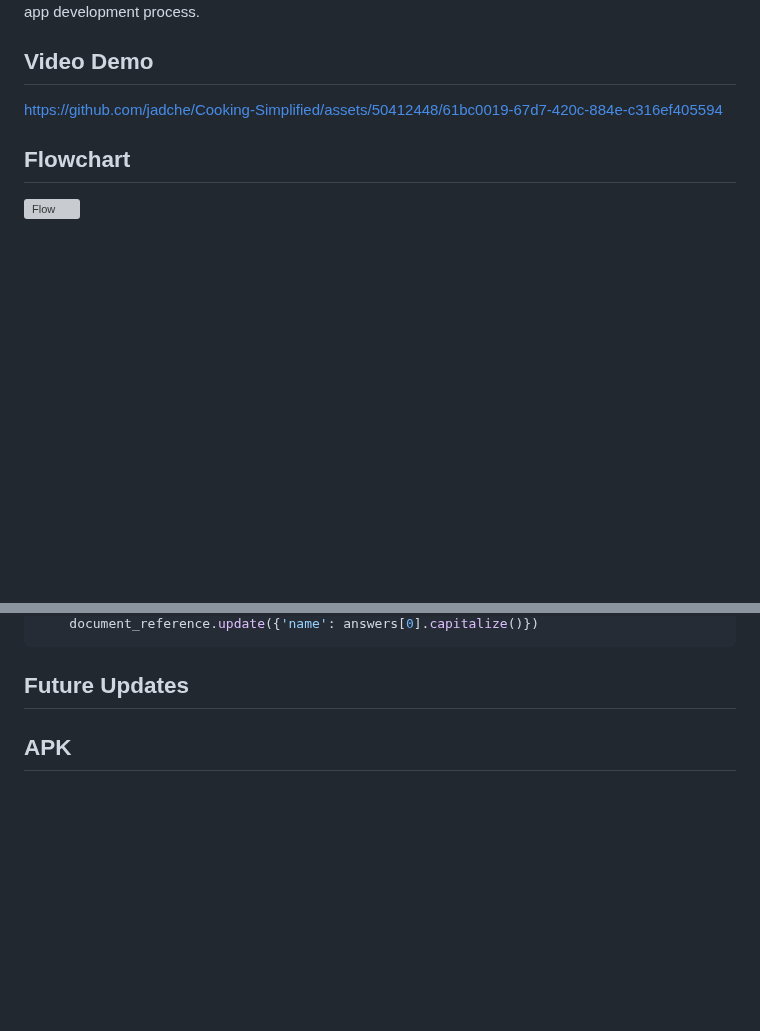
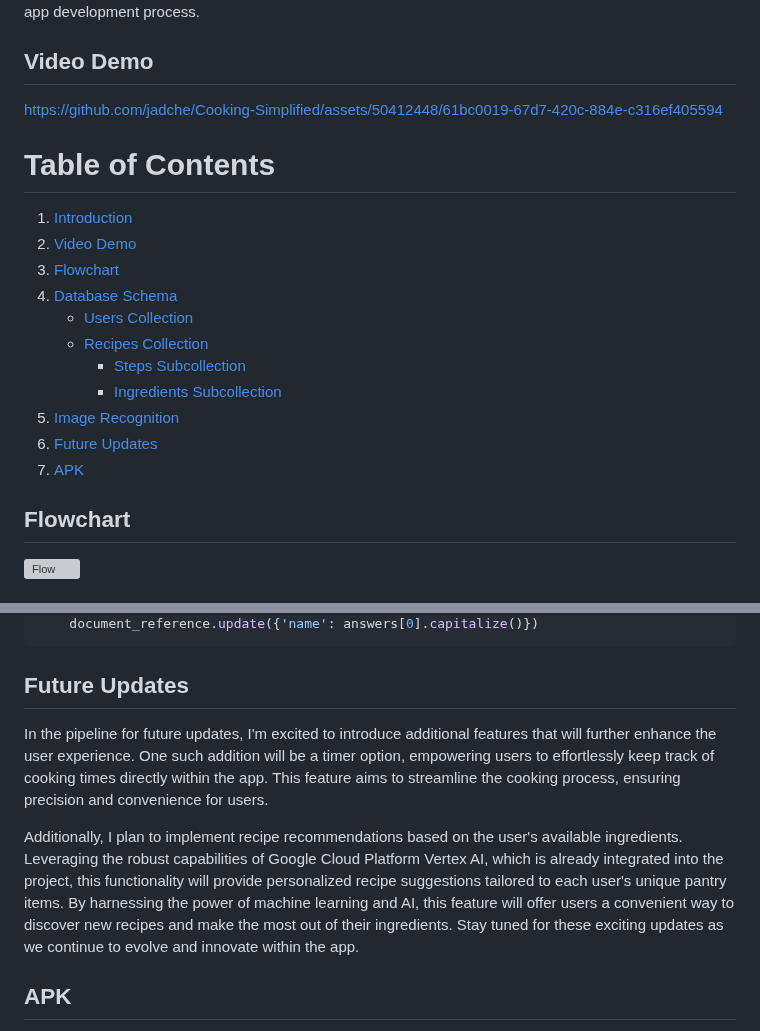
Before and after one commit to jadche/Cooking-Simplified, a Markdown page: README.md, 2 parts joined by grey strips. GitHub-like rendering; blank space fills up the shorter version; grey boxes are pictures that could not be loaded.

```diff
--- a/README.md
+++ b/README.md
@@ -5,6 +5,20 @@ In embarking on this project, my primary goal was to explore the efficiencies af
 ## Video Demo
 
 https://github.com/jadche/Cooking-Simplified/assets/50412448/61bc0019-67d7-420c-884e-c316ef405594
+
+# Table of Contents
+
+1. [Introduction](#introduction)
+2. [Video Demo](#video-demo)
+3. [Flowchart](#flowchart)
+4. [Database Schema](#database-schema)
+   - [Users Collection](#users-collection)
+   - [Recipes Collection](#recipes-collection)
+     - [Steps Subcollection](#steps-subcollection)
+     - [Ingredients Subcollection](#ingredients-subcollection)
+5. [Image Recognition](#image-recognition)
+6. [Future Updates](#future-updates)
+7. [APK](#apk)
 
 ## Flowchart
 <img width="1325" alt="Flow" src="https://github.com/jadche/Cooking-Simplified/assets/50412448/f4bb9716-9f41-48ea-b1ff-2de63e34f6e8">
@@ -136,6 +150,10 @@ Using the pre-trained ImageText model, the script asks a question about the cont
 
 ## Future Updates
 
+In the pipeline for future updates, I'm excited to introduce additional features that will further enhance the user experience. One such addition will be a timer option, empowering users to effortlessly keep track of cooking times directly within the app. This feature aims to streamline the cooking process, ensuring precision and convenience for users.
+
+Additionally, I plan to implement recipe recommendations based on the user's available ingredients. Leveraging the robust capabilities of Google Cloud Platform Vertex AI, which is already integrated into the project, this functionality will provide personalized recipe suggestions tailored to each user's unique pantry items. By harnessing the power of machine learning and AI, this feature will offer users a convenient way to discover new recipes and make the most out of their ingredients. Stay tuned for these exciting updates as we continue to evolve and innovate within the app.
+
 ## APK
 
 https://storage.googleapis.com/flutterflow-io-6f20.appspot.com/build_outputs/cooking-simplified-q6gjjs/web/ittnDWLVEdOFVssuVF5v/CookingSimplified-release.apk
```
